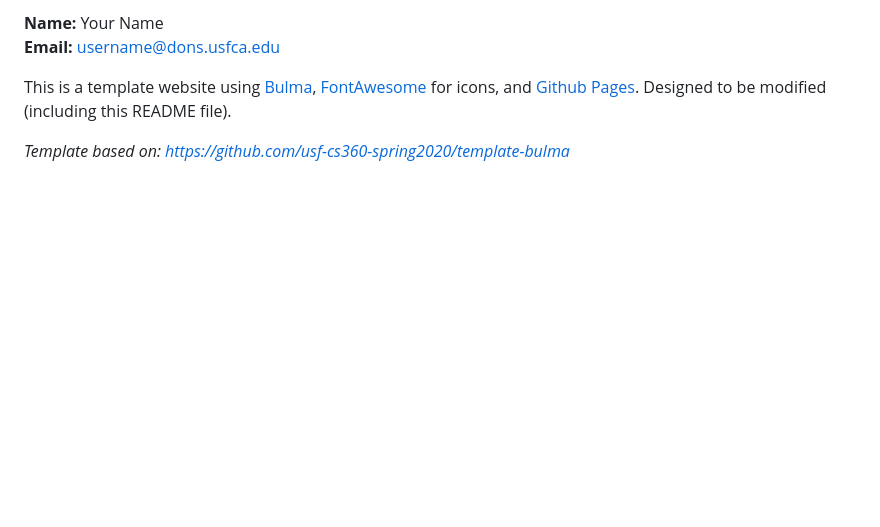
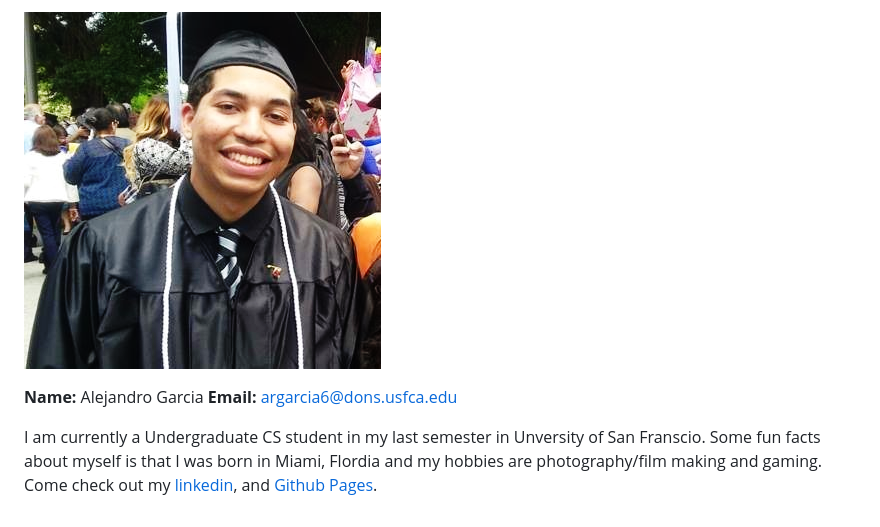
Before and after one commit to usf-cs360-spring2020/project-Alegar917, a Markdown page: README.md, the part around one of its changes. Rendered like a GitHub page; pictures changed too: ale.png (added); blank space fills up the shorter version.

```diff
--- a/README.md
+++ b/README.md
@@ -6,7 +5,7 @@
 
-**Name:** Your Name
-**Email:** <username@dons.usfca.edu>
+![Profile Image](ale.png)
 
-This is a template website using [Bulma](https://bulma.io/), [FontAwesome](https://origin.fontawesome.com/) for icons, and [Github Pages](). Designed to be modified (including this README file).
+**Name:** Alejandro Garcia
+**Email:** <argarcia6@dons.usfca.edu>
 
-*Template based on: <https://github.com/usf-cs360-spring2020/template-bulma>*
+ I am currently a Undergraduate CS student in my last semester in Unversity of San Franscio. Some fun facts about myself is that I was born in Miami, Flordia and my hobbies are photography/film making and gaming. Come check out my [linkedin](https://www.linkedin.com/in/alegar917/), and [Github Pages](https://github.com/Alegar917).
```
Also changed, not shown: other parts of README.md (+1 -2 lines), Dashboard 1.png (added), 7 other files.
